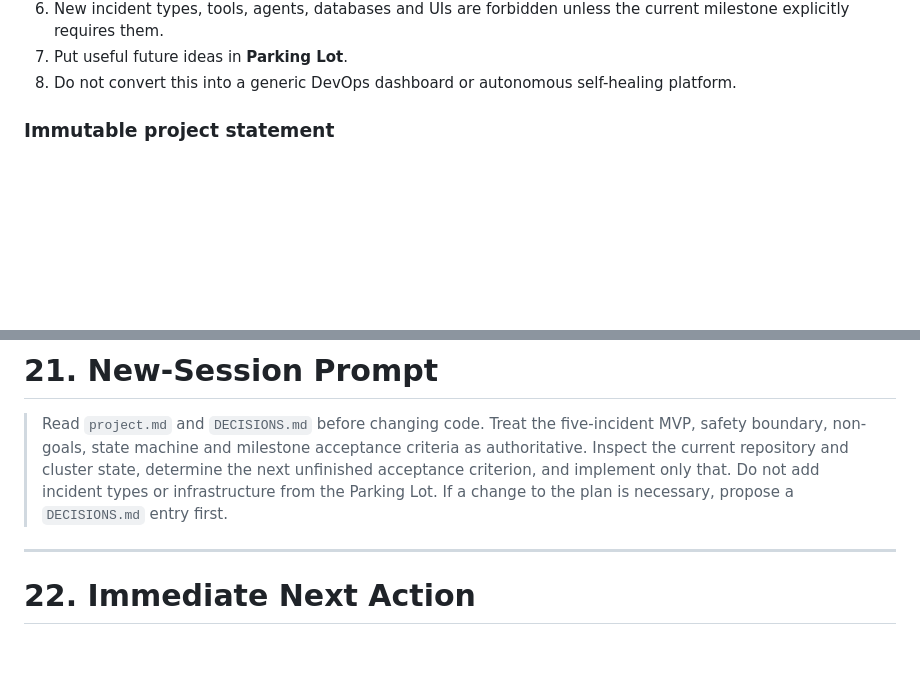
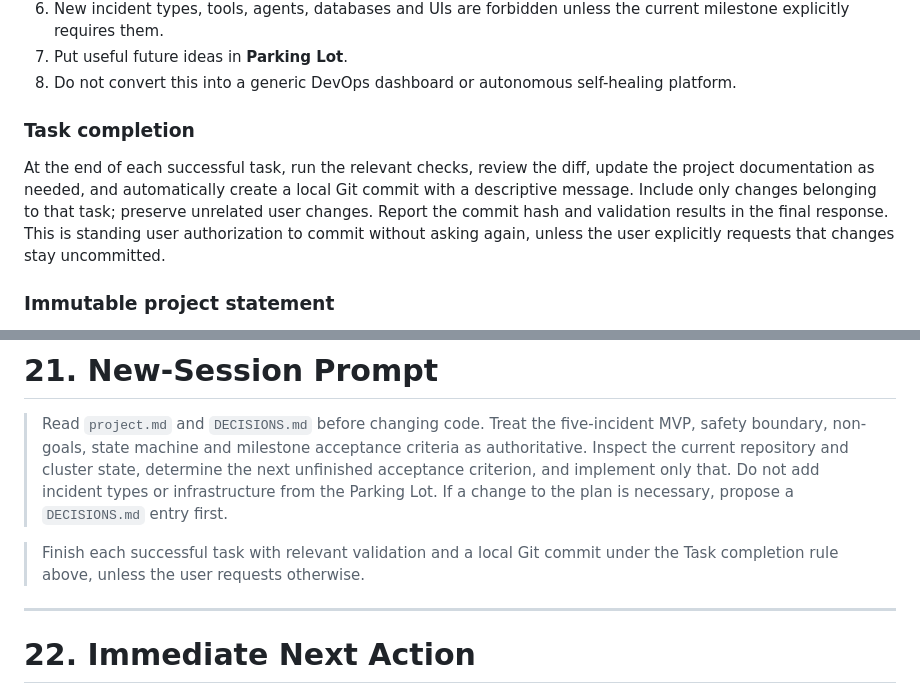
Before and after one commit to AndyGitLucky/IncidentPilot, a Markdown page: project.md, 2 parts joined by grey strips. GitHub-like rendering; blank space fills up the shorter version.

Commit message:
docs: require commits after successful tasks

```diff
--- a/project.md
+++ b/project.md
@@ -20,6 +20,15 @@ Before coding:
 6. New incident types, tools, agents, databases and UIs are forbidden unless the current milestone explicitly requires them.
 7. Put useful future ideas in **Parking Lot**.
 8. Do not convert this into a generic DevOps dashboard or autonomous self-healing platform.
+
+### Task completion
+
+At the end of each successful task, run the relevant checks, review the diff,
+update the project documentation as needed, and automatically create a local Git
+commit with a descriptive message. Include only changes belonging to that task;
+preserve unrelated user changes. Report the commit hash and validation results
+in the final response. This is standing user authorization to commit without
+asking again, unless the user explicitly requests that changes stay uncommitted.
 
 ### Immutable project statement
 
@@ -705,6 +714,9 @@ Portfolio-ready means:
 
 > Read `project.md` and `DECISIONS.md` before changing code. Treat the five-incident MVP, safety boundary, non-goals, state machine and milestone acceptance criteria as authoritative. Inspect the current repository and cluster state, determine the next unfinished acceptance criterion, and implement only that. Do not add incident types or infrastructure from the Parking Lot. If a change to the plan is necessary, propose a `DECISIONS.md` entry first.
 
+> Finish each successful task with relevant validation and a local Git commit
+> under the Task completion rule above, unless the user requests otherwise.
+
 ---
 
 # 22. Immediate Next Action
```
Also changed, not shown: projectlog.md (+8 -0 lines).
